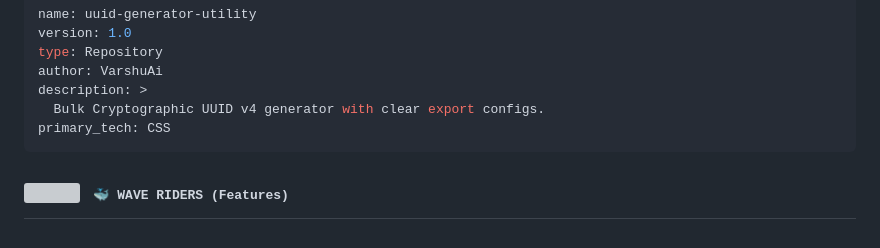
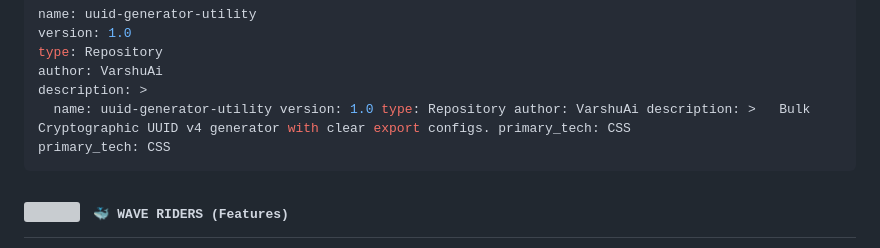
Before and after one commit to VarshuAi/uuid-generator-utility, a Markdown page: README.md, the part around the change. Rendered like a GitHub page; grey boxes are pictures that could not be loaded.

````diff
--- a/README.md
+++ b/README.md
@@ -38,7 +38,7 @@ version: 1.0
 type: Repository
 author: VarshuAi
 description: >
-  Bulk Cryptographic UUID v4 generator with clear export configs.
+  name: uuid-generator-utility version: 1.0 type: Repository author: VarshuAi description: >   Bulk Cryptographic UUID v4 generator with clear export configs. primary_tech: CSS
 primary_tech: CSS
 ```
 
````
